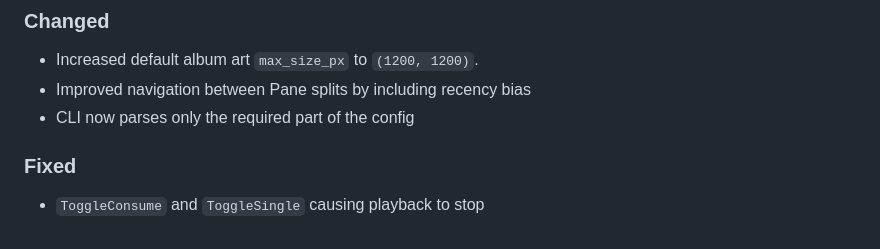
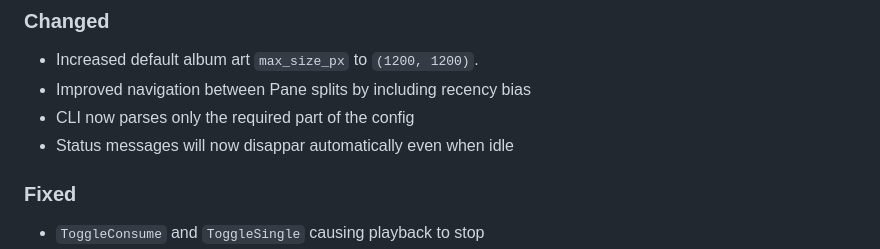
Before and after one commit to mierak/rmpc, a Markdown page: CHANGELOG.md, the part around the change. Drawn GitHub-style.

Commit message:
changelog

```diff
--- a/CHANGELOG.md
+++ b/CHANGELOG.md
@@ -19,6 +19,7 @@ All notable changes to this project will be documented in this file.
 - Increased default album art `max_size_px` to `(1200, 1200)`.
 - Improved navigation between Pane splits by including recency bias
 - CLI now parses only the required part of the config
+- Status messages will now disappar automatically even when idle
 
 ### Fixed
 
```
